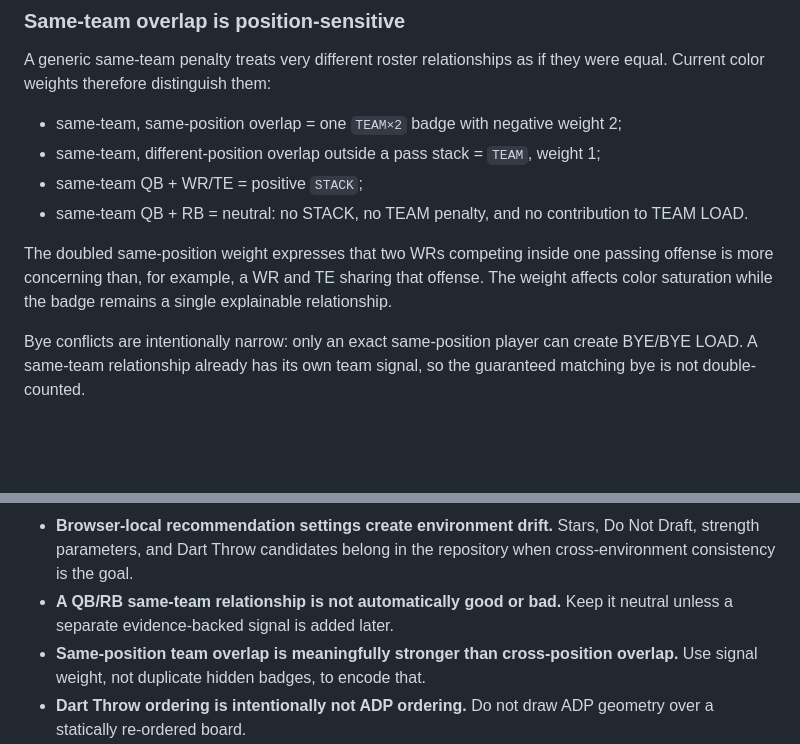
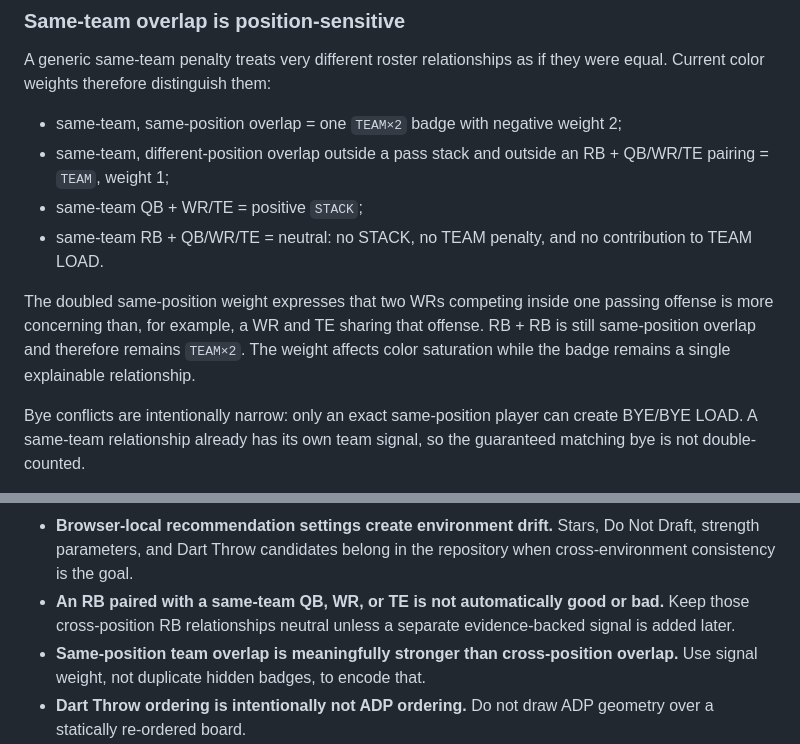
Before and after one commit to wesnicol2/sleeper-draft-plan-companion, a Markdown page: AGENTS.md, 2 parts joined by grey strips. Rendered like a GitHub page; blank space fills up the shorter version.

Commit message:
Document RB team-context neutrality

```diff
--- a/AGENTS.md
+++ b/AGENTS.md
@@ -217,15 +217,17 @@ A generic same-team penalty treats very different roster relationships as if
 they were equal. Current color weights therefore distinguish them:
 
 - same-team, same-position overlap = one `TEAM×2` badge with negative weight 2;
-- same-team, different-position overlap outside a pass stack = `TEAM`, weight 1;
+- same-team, different-position overlap outside a pass stack and outside an
+  RB + QB/WR/TE pairing = `TEAM`, weight 1;
 - same-team QB + WR/TE = positive `STACK`;
-- same-team QB + RB = neutral: no STACK, no TEAM penalty, and no contribution to
-  TEAM LOAD.
+- same-team RB + QB/WR/TE = neutral: no STACK, no TEAM penalty, and no
+  contribution to TEAM LOAD.
 
 The doubled same-position weight expresses that two WRs competing inside one
 passing offense is more concerning than, for example, a WR and TE sharing that
-offense. The weight affects color saturation while the badge remains a single
-explainable relationship.
+offense. RB + RB is still same-position overlap and therefore remains `TEAM×2`.
+The weight affects color saturation while the badge remains a single explainable
+relationship.
 
 Bye conflicts are intentionally narrow: only an exact same-position player can
 create BYE/BYE LOAD. A same-team relationship already has its own team signal, so
@@ -331,8 +333,9 @@ private home-server Test container has already pulled and been exercised.
 - **Browser-local recommendation settings create environment drift.** Stars,
   Do Not Draft, strength parameters, and Dart Throw candidates belong in the
   repository when cross-environment consistency is the goal.
-- **A QB/RB same-team relationship is not automatically good or bad.** Keep it
-  neutral unless a separate evidence-backed signal is added later.
+- **An RB paired with a same-team QB, WR, or TE is not automatically good or
+  bad.** Keep those cross-position RB relationships neutral unless a separate
+  evidence-backed signal is added later.
 - **Same-position team overlap is meaningfully stronger than cross-position
   overlap.** Use signal weight, not duplicate hidden badges, to encode that.
 - **Dart Throw ordering is intentionally not ADP ordering.** Do not draw ADP
```
